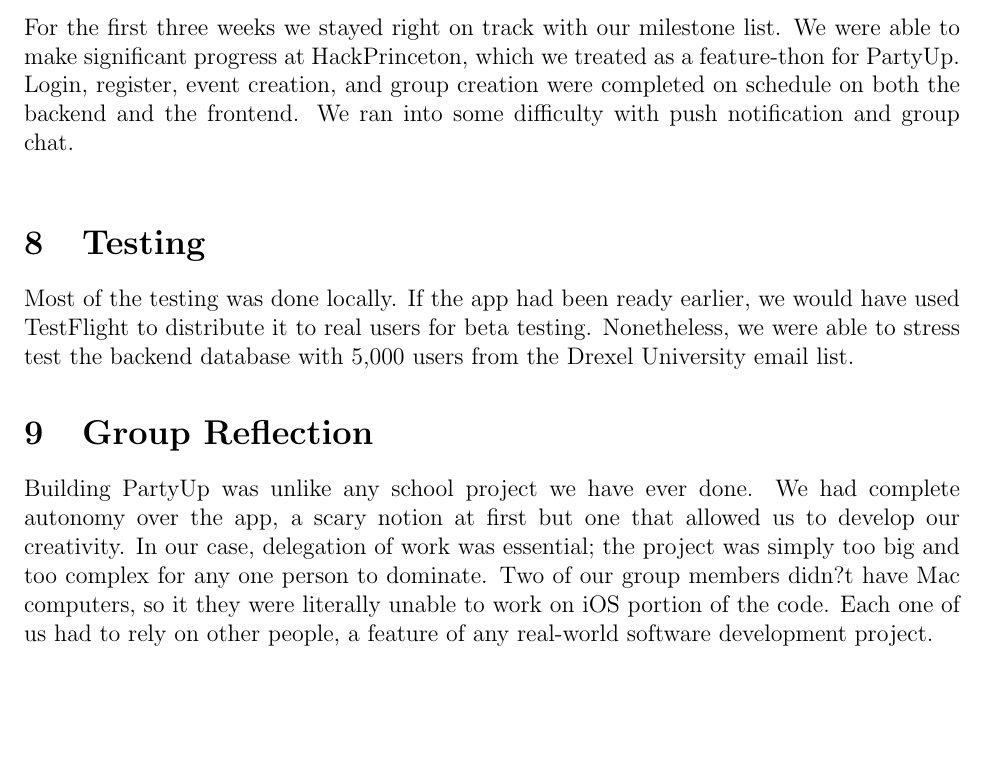
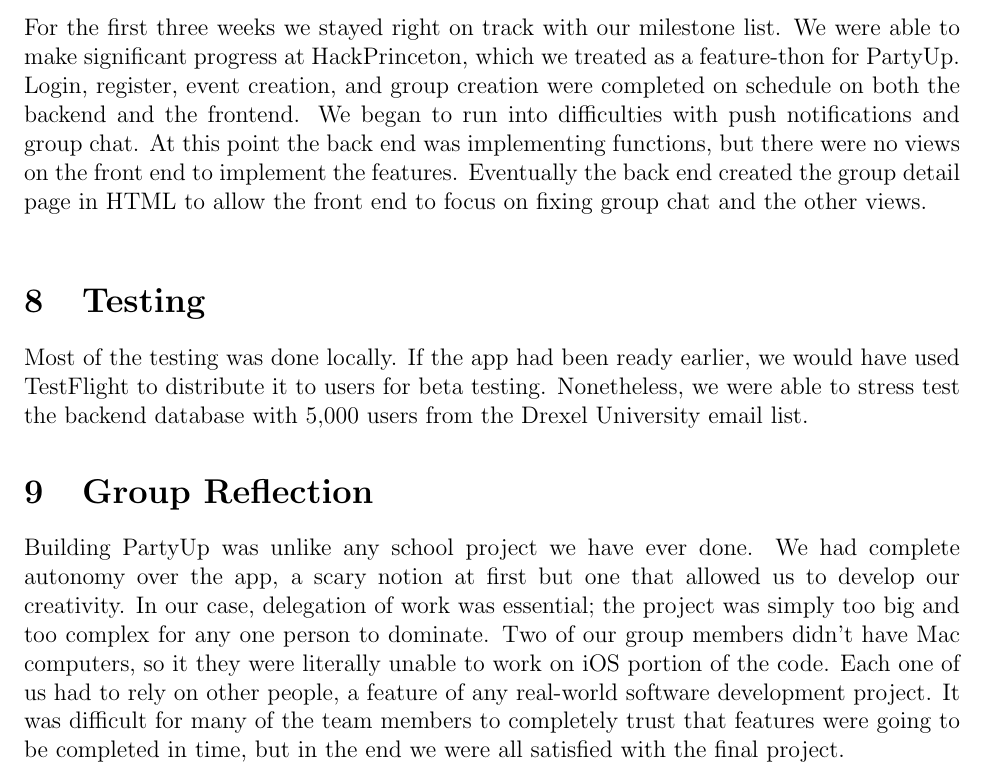
Before and after one commit to BDGL-Hacks/documentation-333, a LaTeX document (report.tex): part of page 4 of 5, cut so that both start at the same text, the shorter picture padded with empty space. Compiled offline with pdfLaTeX.

Commit message:
refactored all of it :D

```diff
--- a/report.tex
+++ b/report.tex
@@ -134,17 +134,26 @@
 For the first three weeks we stayed right on track with our milestone list.
 We were able to make significant progress at HackPrinceton, which we treated as a feature-thon for PartyUp.
 Login, register, event creation, and group creation were completed on schedule on both the backend and the frontend.
-We ran into some difficulty with push notification and group chat.
+We began to run into difficulties with push notifications and group chat.
+At this point the back end was implementing functions, but there were no views on the front end to implement the features.
+Eventually the back end created the group detail page in HTML to allow the front end to focus on fixing group chat and the other views.
 
 \bigskip
 
 \section{Testing}
 
-Most of the testing was done locally. If the app had been ready earlier, we would have used TestFlight to distribute it to real users for beta testing. Nonetheless, we were able to stress test the backend database with 5,000 users from the Drexel University email list.
+Most of the testing was done locally.
+If the app had been ready earlier, we would have used TestFlight to distribute it to users for beta testing.
+Nonetheless, we were able to stress test the backend database with 5,000 users from the Drexel University email list.
 
 \section{Group Reflection}
 
-Building PartyUp was unlike any school project we have ever done. We had complete autonomy over the app, a scary notion at first but one that allowed us to develop our creativity. In our case, delegation of work was essential; the project was simply too big and too complex for any one person to dominate. Two of our group members didn?t have Mac computers, so it they were literally unable to work on iOS portion of the code. Each one of us had to rely on other people, a feature of any real-world software development project.
+Building PartyUp was unlike any school project we have ever done.
+We had complete autonomy over the app, a scary notion at first but one that allowed us to develop our creativity.
+In our case, delegation of work was essential; the project was simply too big and too complex for any one person to dominate.
+Two of our group members didn't have Mac computers, so it they were literally unable to work on iOS portion of the code.
+Each one of us had to rely on other people, a feature of any real-world software development project.
+It was difficult for many of the team members to completely trust that features were going to be completed in time, but in the end we were all satisfied with the final project.
 
 \bigskip
 
```
